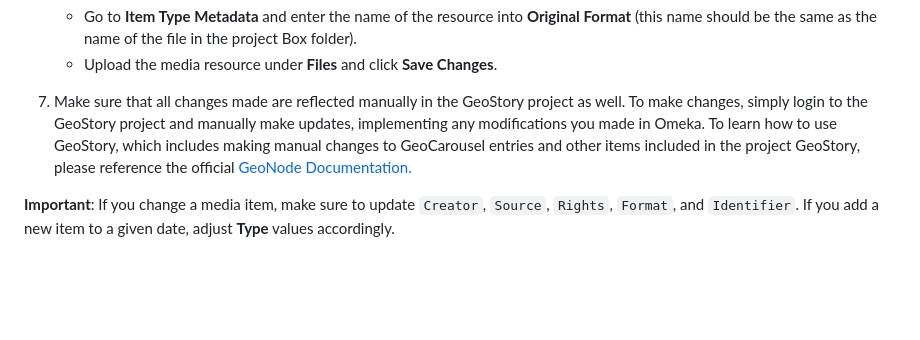
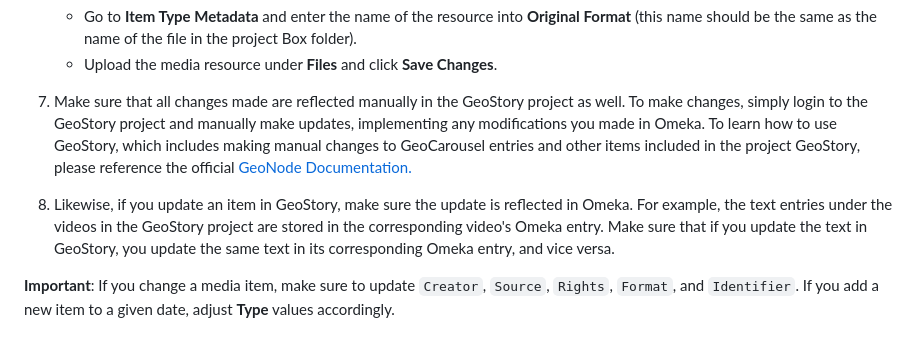
Before and after one commit to GeorgeEliotArchive/george-eliot-weimar, a Markdown page: README.md, the part around the change. GitHub-like rendering; blank space fills up the shorter version.

```diff
--- a/README.md
+++ b/README.md
@@ -50,6 +50,8 @@ To update any aspect of a location—-whether it be coordinates, images, or anyt
 
 7. Make sure that all changes made are reflected manually in the GeoStory project as well. To make changes, simply login to the GeoStory project and manually make updates, implementing any modifications you made in Omeka. To learn how to use GeoStory, which includes making manual changes to GeoCarousel entries and other items included in the project GeoStory, please reference the official [GeoNode Documentation.](https://docs.geonode.org/en/master/usage/geostory/index.html)
 
+8. Likewise, if you update an item in GeoStory, make sure the update is reflected in Omeka. For example, the text entries under the videos in the GeoStory project are stored in the corresponding video's Omeka entry. Make sure that if you update the text in GeoStory, you update the same text in its corresponding Omeka entry, and vice versa.
+
 **Important**: If you change a media item, make sure to update `Creator`, `Source`, `Rights`, `Format`, and `Identifier`. If you add a new item to a given date, adjust **Type** values accordingly.
 
 ## Manually Updating the Map in GitHub
```
